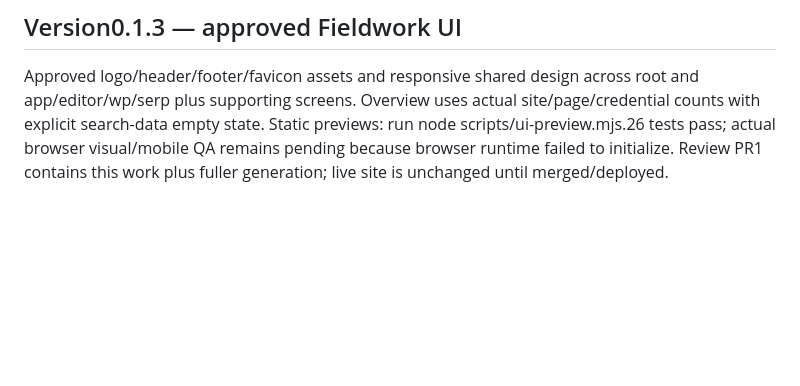
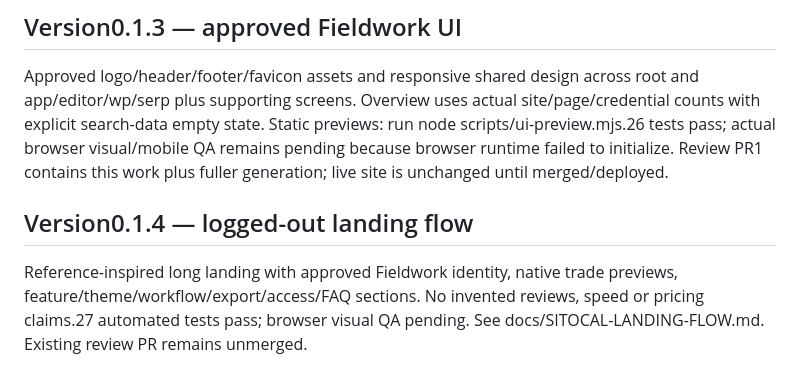
Before and after one commit to rankint360/SITOCAL, a Markdown page: README.md, the part around the change. Rendered like a GitHub page; blank space fills up the shorter version.

Commit message:
Validate landing interactions and document release0.1.4

```diff
--- a/README.md
+++ b/README.md
@@ -98,3 +98,7 @@ New drafts include Home, About, Services, Contact and up to eight service pages
 
 ## Version0.1.3 — approved Fieldwork UI
 Approved logo/header/footer/favicon assets and responsive shared design across root and app/editor/wp/serp plus supporting screens. Overview uses actual site/page/credential counts with explicit search-data empty state. Static previews: run node scripts/ui-preview.mjs.26 tests pass; actual browser visual/mobile QA remains pending because browser runtime failed to initialize. Review PR1 contains this work plus fuller generation; live site is unchanged until merged/deployed.
+
+
+## Version0.1.4 — logged-out landing flow
+Reference-inspired long landing with approved Fieldwork identity, native trade previews, feature/theme/workflow/export/access/FAQ sections. No invented reviews, speed or pricing claims.27 automated tests pass; browser visual QA pending. See docs/SITOCAL-LANDING-FLOW.md. Existing review PR remains unmerged.
```
